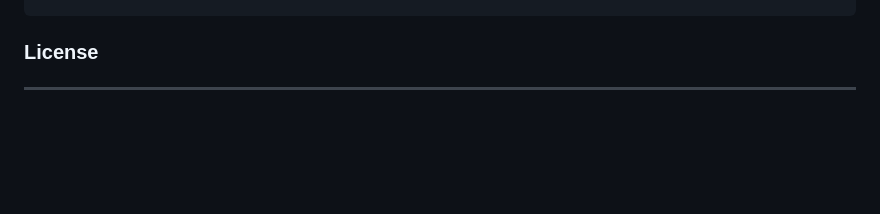
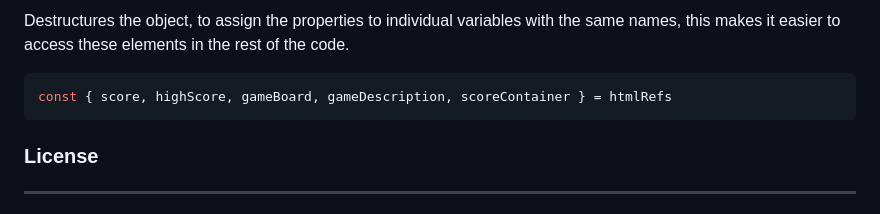
Before and after one commit to dponcez/snake-game, a Markdown page: README.md, the part around the change printed below. GitHub-like rendering; blank space fills up the shorter version.

Commit message:
docs: update README.md file by adding the (Code Explanation) section

````diff
--- a/README.md
+++ b/README.md
@@ -129,3 +203,9 @@
+Destructures the object, to assign the properties to individual variables with the same names, this makes it easier to access these elements in the rest of the code.
+
+```js
+const { score, highScore, gameBoard, gameDescription, scoreContainer } = htmlRefs
+```
+
 ### License
 -----
 
````
Also changed, not shown: other parts of README.md (+74 -0 lines).
